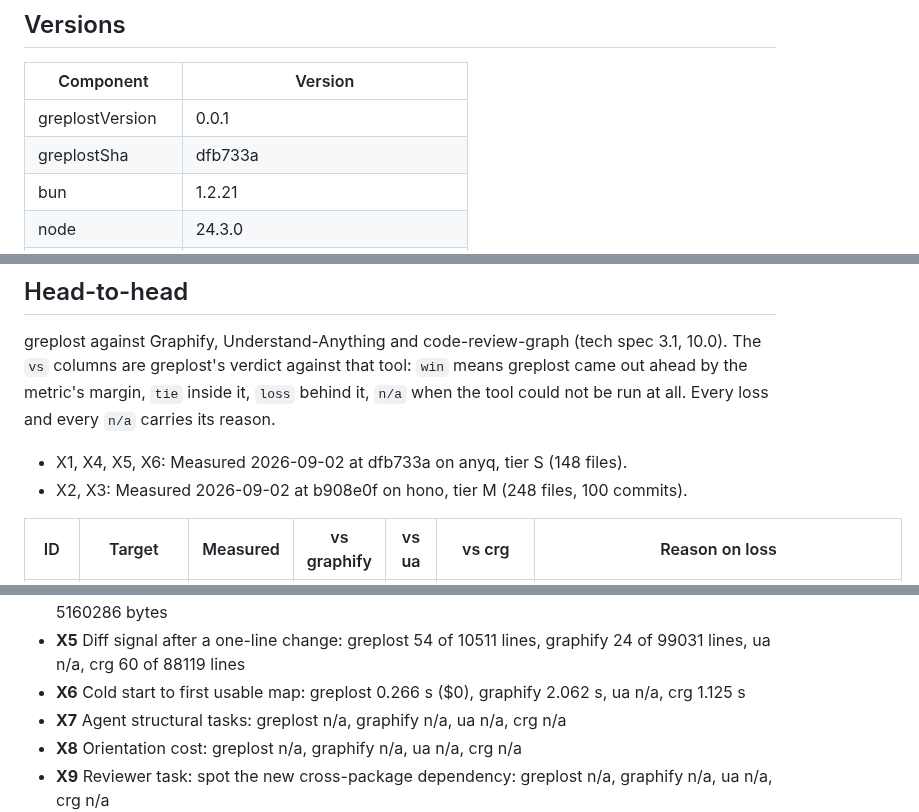
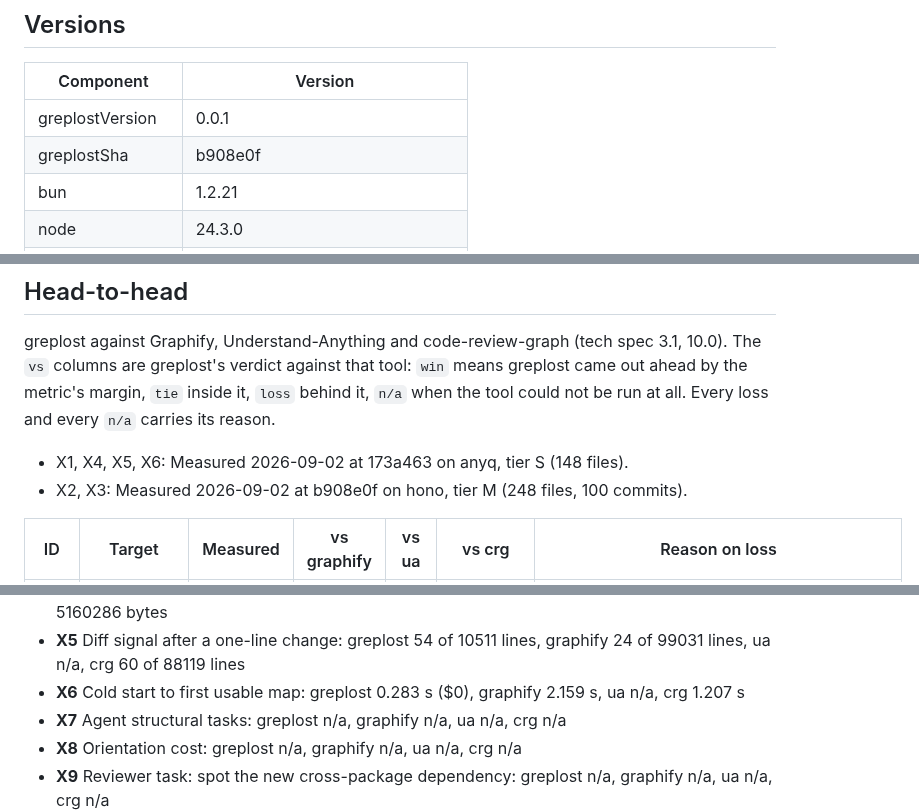
Before and after one commit to sns45/greplost, a Markdown page: bench/RESULTS.md, 3 parts joined by grey strips. GitHub-like rendering.

```diff
--- a/bench/RESULTS.md
+++ b/bench/RESULTS.md
@@ -32,7 +32,7 @@ Suites with no result file in `bench/results/`, rendered as `not run`: agent.
 | Component | Version |
 |---|---|
 | greplostVersion | 0.0.1 |
-| greplostSha | dfb733a |
+| greplostSha | b908e0f |
 | bun | 1.2.21 |
 | node | 24.3.0 |
 | go | go version go1.25.3 darwin/arm64 |
@@ -44,7 +44,7 @@ Suites with no result file in `bench/results/`, rendered as `not run`: agent.
 
 greplost against Graphify, Understand-Anything and code-review-graph (tech spec 3.1, 10.0). The `vs` columns are greplost's verdict against that tool: `win` means greplost came out ahead by the metric's margin, `tie` inside it, `loss` behind it, `n/a` when the tool could not be run at all. Every loss and every `n/a` carries its reason.
 
-- X1, X4, X5, X6: Measured 2026-09-02 at dfb733a on anyq, tier S (148 files).
+- X1, X4, X5, X6: Measured 2026-09-02 at 173a463 on anyq, tier S (148 files).
 - X2, X3: Measured 2026-09-02 at b908e0f on hono, tier M (248 files, 100 commits).
 
 | ID | Target | Measured | vs graphify | vs ua | vs crg | Reason on loss |
@@ -65,7 +65,7 @@ greplost against Graphify, Understand-Anything and code-review-graph (tech spec
 - **X3** Cost to stay fresh over 100 replayed commits: greplost $0, 0.299 min, graphify $0, 2.365 min, ua n/a, crg $0, 0.858 min
 - **X4** Reproducibility: two builds of one commit: greplost 0 bytes, graphify 0 bytes, ua n/a, crg 5160286 bytes
 - **X5** Diff signal after a one-line change: greplost 54 of 10511 lines, graphify 24 of 99031 lines, ua n/a, crg 60 of 88119 lines
-- **X6** Cold start to first usable map: greplost 0.266 s ($0), graphify 2.062 s, ua n/a, crg 1.125 s
+- **X6** Cold start to first usable map: greplost 0.283 s ($0), graphify 2.159 s, ua n/a, crg 1.207 s
 - **X7** Agent structural tasks: greplost n/a, graphify n/a, ua n/a, crg n/a
 - **X8** Orientation cost: greplost n/a, graphify n/a, ua n/a, crg n/a
 - **X9** Reviewer task: spot the new cross-package dependency: greplost n/a, graphify n/a, ua n/a, crg n/a
```
Also changed, not shown: other parts of bench/RESULTS.md (+14 -14 lines), docs/assets/x2-staleness.png, 3 other files.
